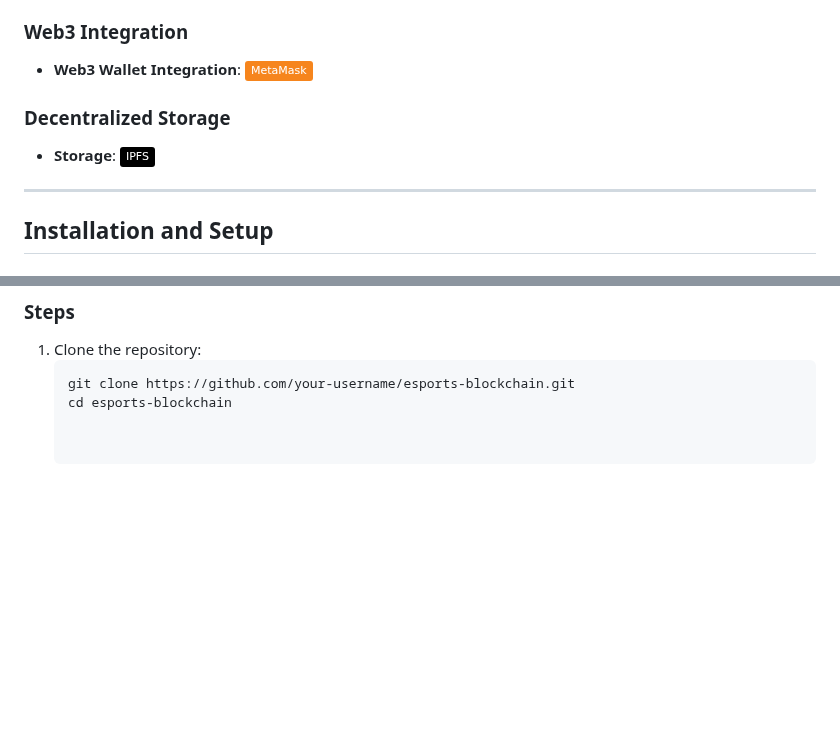
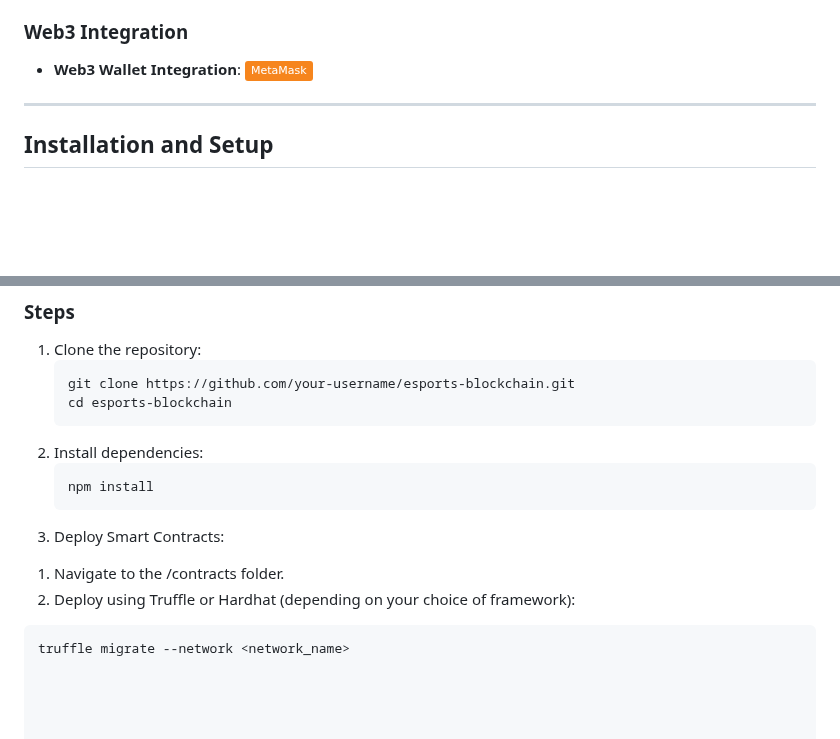
Before and after one commit to garvit-arora/EduChain-Project, a Markdown page: README.md, 2 parts joined by grey strips. GitHub-like rendering; badges without logos; blank space fills up the shorter version.

````diff
--- a/README.md
+++ b/README.md
@@ -36,10 +36,6 @@ This project is a blockchain-based solution developed during the **EDU CHAIN BUI
 - **Web3 Wallet Integration**:
   ![MetaMask](https://img.shields.io/badge/MetaMask-F6851D?style=flat&logo=metamask&logoColor=white)
 
-### Decentralized Storage
-- **Storage**:
-  ![IPFS](https://img.shields.io/badge/IPFS-000000?style=flat&logo=ipfs&logoColor=white)
-
 ---
 
 ## **Installation and Setup**
@@ -53,3 +49,12 @@ This project is a blockchain-based solution developed during the **EDU CHAIN BUI
    ```bash
    git clone https://github.com/your-username/esports-blockchain.git
    cd esports-blockchain
+2. Install dependencies:
+   ```bash
+   npm install
+3. Deploy Smart Contracts:
+
+1) Navigate to the /contracts folder.
+2) Deploy using Truffle or Hardhat (depending on your choice of framework):
+  ```bash
+  truffle migrate --network <network_name>
````
